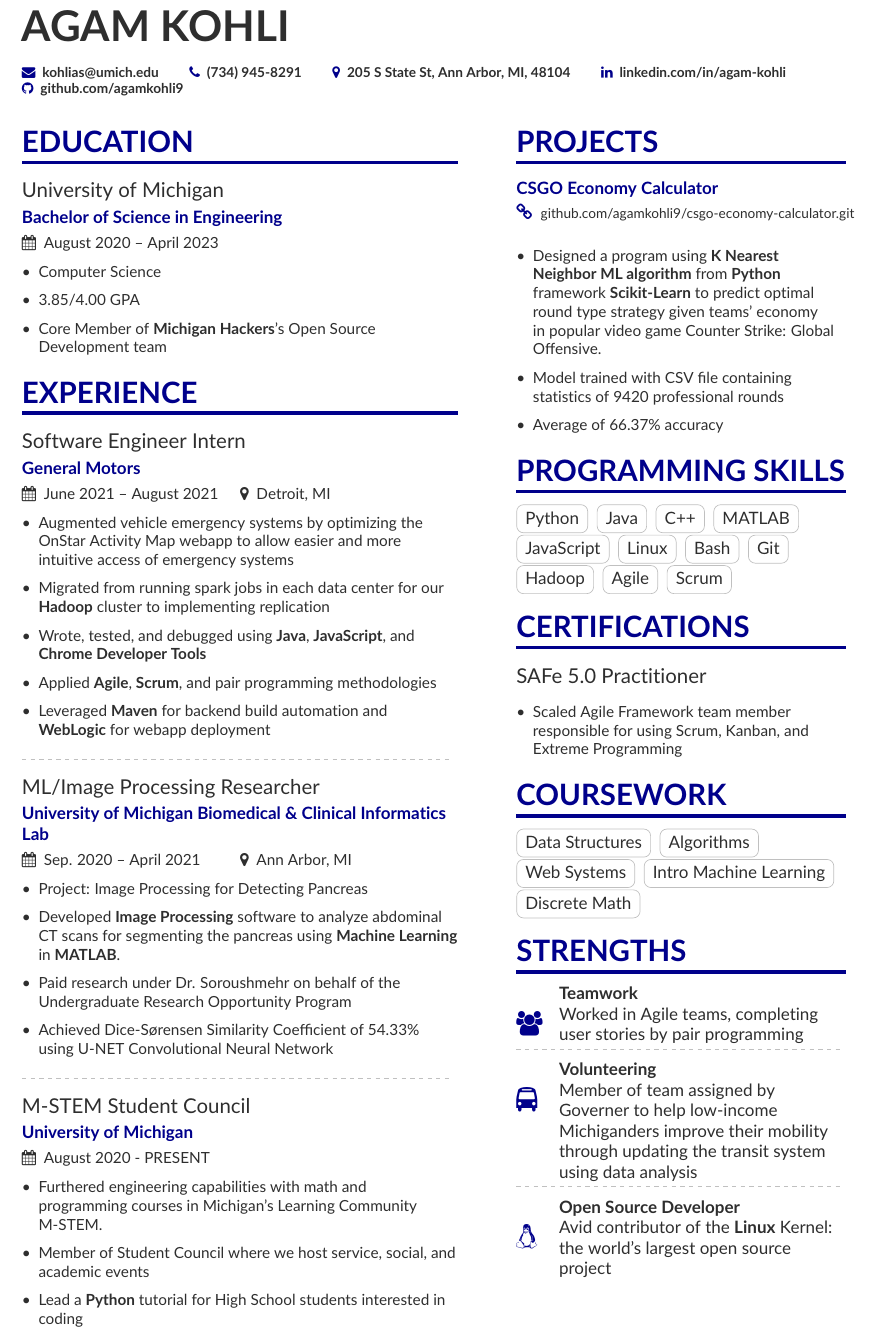
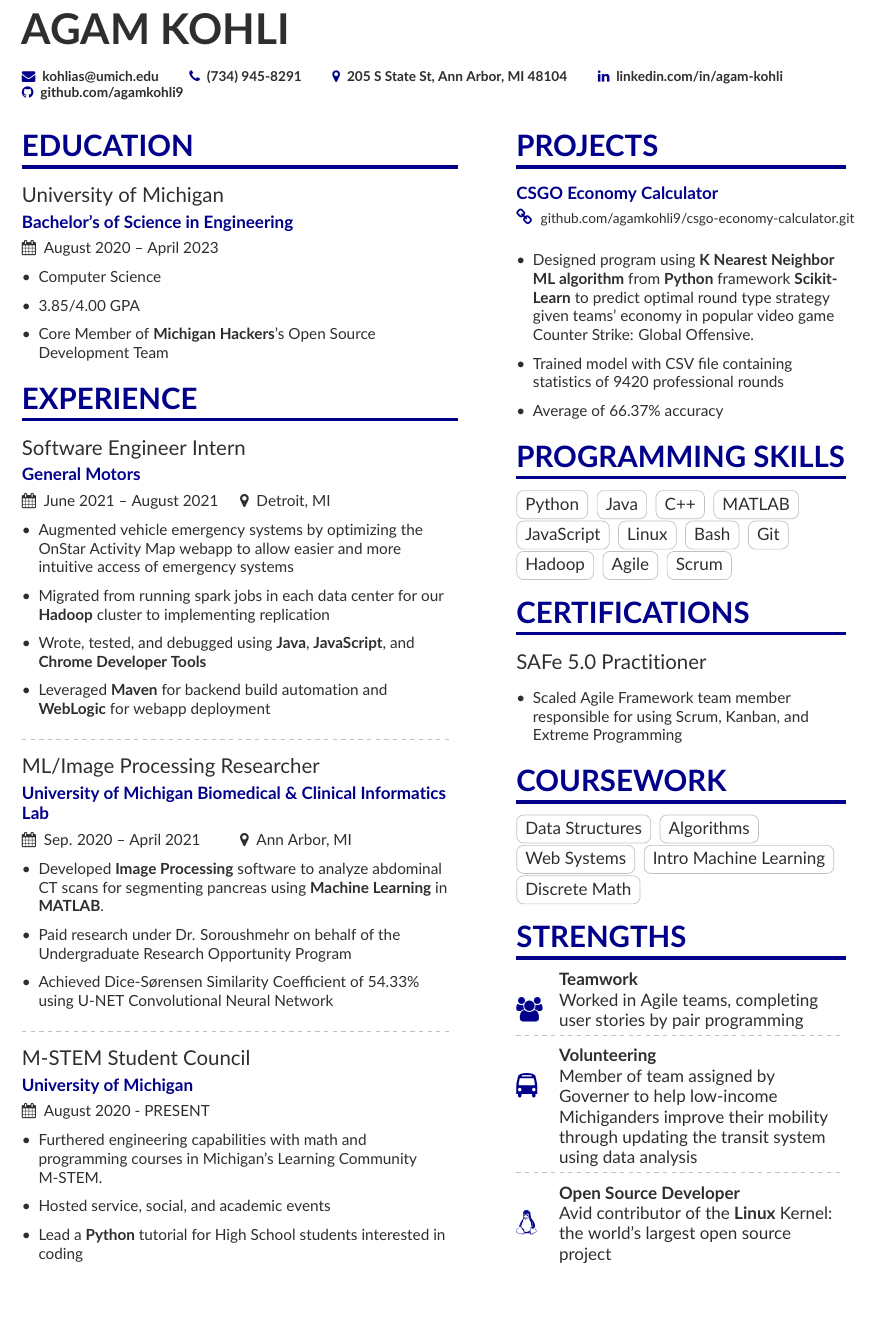
Before and after one commit to agamkohli9/resume, a LaTeX CV (resume.tex, which reads page1sidebar.tex): part of the page, cut so that both start at the same text, the shorter picture padded with empty space. Compiled offline with pdfLaTeX.

Commit message:
removed bullet point from GM and UROP

```diff
--- a/page1sidebar.tex
+++ b/page1sidebar.tex
@@ -29,9 +29,9 @@
 \homepage{\footnotesize{github.com/agamkohli9/csgo-economy-calculator.git}}
 \smallskip
 \begin{itemize}
-\item Designed a program using \textbf{K Nearest Neighbor ML algorithm} from \textbf{Python} framework \textbf{Scikit-Learn} to predict optimal round type strategy given teams' economy in popular video game Counter Strike: Global Offensive.
+\item Designed program using \textbf{K Nearest Neighbor ML algorithm} from \textbf{Python} framework \textbf{Scikit-Learn} to predict optimal round type strategy given teams' economy in popular video game Counter Strike: Global Offensive.
 \smallskip
-\item Model trained with CSV file containing statistics of 9420 professional rounds
+\item Trained model with CSV file containing statistics of 9420 professional rounds
 \smallskip
 \item Average of 66.37\% accuracy
 \end{itemize}
--- a/resume.tex
+++ b/resume.tex
@@ -33,7 +33,7 @@
   \mailaddress{kohlias@umich.edu}
   \phone{(734)~945-8291}
 %  \mailaddress{Address, Street, 00000 County}
-  \location{205 S State St, Ann Arbor, MI, 48104}
+  \location{205 S State St, Ann Arbor, MI 48104}
 %  \homepage{marissamayr.tumblr.com/}
 %  \twitter{@marissamayer}
   \linkedin{linkedin.com/in/agam-kohli}
@@ -55,13 +55,13 @@
 %% \cvsection title in the "main" bar.
 \cvsection[page1sidebar]{Education}
 
-\cvevent{University of Michigan}{Bachelor of Science in Engineering}{August 2020 -- April 2023}{}
+\cvevent{University of Michigan}{Bachelor's of Science in Engineering}{August 2020 -- April 2023}{}
 \begin{itemize}
     \item Computer Science
     \smallskip
     \item 3.85/4.00 GPA
     \smallskip
-    \item Core Member of \textbf{Michigan Hackers}'s Open Source Development team
+    \item Core Member of \textbf{Michigan Hackers}'s Open Source Development Team
 \end{itemize}
 
 
@@ -75,8 +75,6 @@
 \smallskip
 \item Wrote, tested, and debugged using \textbf{Java}, \textbf{JavaScript}, and \textbf{Chrome Developer Tools}
 \smallskip
-\item Applied \textbf{Agile}, \textbf{Scrum}, and pair programming methodologies
-\smallskip
 \item Leveraged \textbf{Maven} for backend build automation and \textbf{WebLogic} for webapp deployment
 \end{itemize}
 
@@ -84,9 +82,7 @@
 
 \cvevent{ML/Image Processing Researcher}{University of Michigan Biomedical \& Clinical Informatics Lab}{Sep. 2020 -- April 2021}{Ann Arbor, MI}
 \begin{itemize}
-\item Project: Image Processing for Detecting Pancreas
-\smallskip
-\item Developed \textbf{Image Processing} software to analyze abdominal CT scans for segmenting the pancreas using \textbf{Machine Learning} in \textbf{MATLAB}.
+\item Developed \textbf{Image Processing} software to analyze abdominal CT scans for segmenting pancreas using \textbf{Machine Learning} in \textbf{MATLAB}.
 \smallskip
 \item Paid research under Dr. Soroushmehr on behalf of the Undergraduate Research Opportunity Program
 \smallskip
@@ -99,7 +95,7 @@
 \begin{itemize}
 \item Furthered engineering capabilities with math and programming courses in Michigan's Learning Community M-STEM.
 \smallskip
-\item Member of Student Council where we host service, social, and academic events
+\item Hosted service, social, and academic events
 \smallskip
 \item Lead a \textbf{Python} tutorial for High School students interested in coding
 \end{itemize}
```
Also changed, not shown: resume.pdf, 3 other files.
